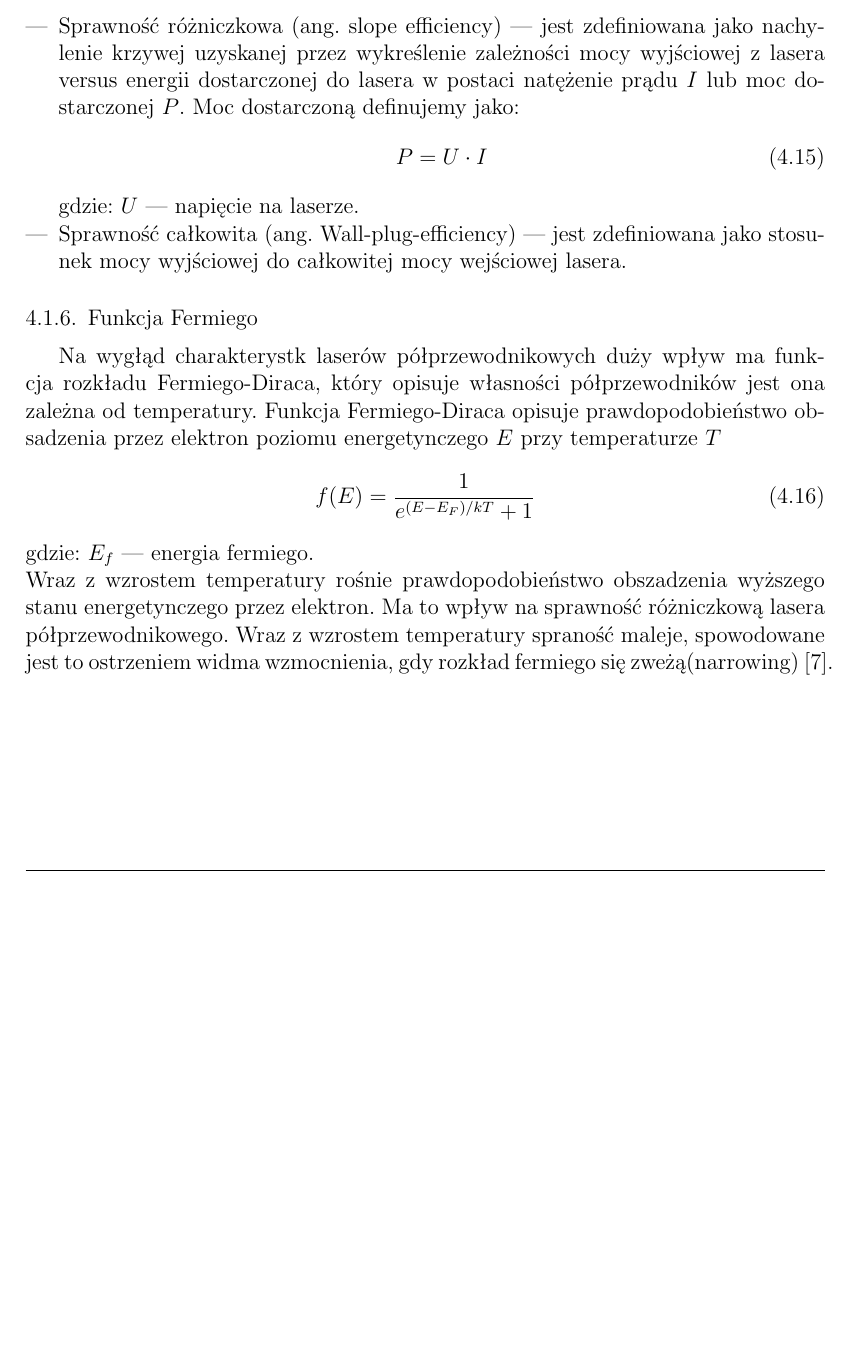
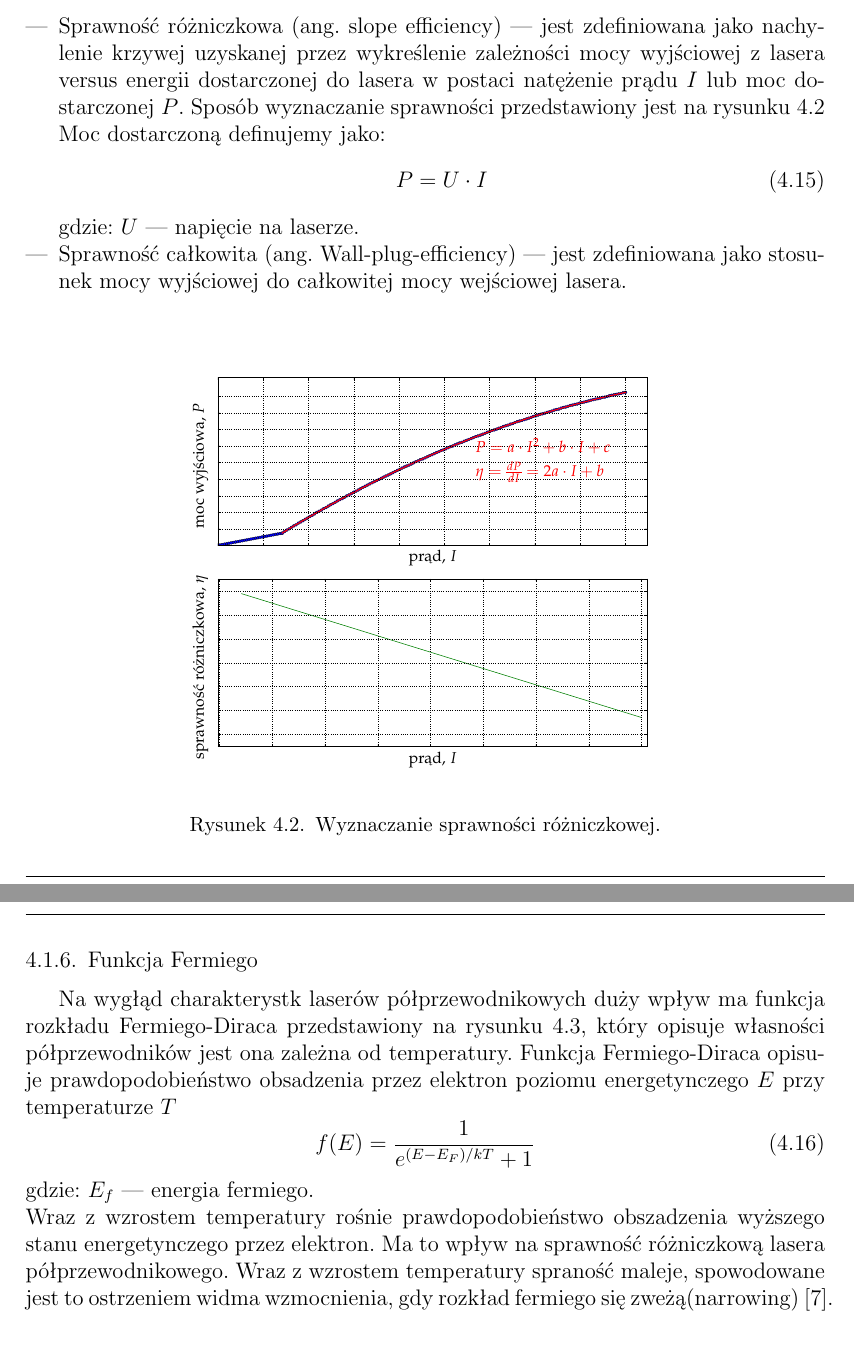
Before and after one commit to pawel21/pracainz, a LaTeX thesis (main.tex, which reads teoria.tex): part of page 14 of 34 before the commit and two parts of pages 14 and 15 of 35 after it, the two joined at a grey line, cut so that both start at the same text, the shorter picture padded with empty space. Compiled offline with pdfLaTeX.

Commit message:
add eff plot

```diff
--- a/teoria.tex
+++ b/teoria.tex
@@ -90,7 +90,8 @@ Dla laserów VCSEL nie można zastować powyszej zależności(\ref{eq:fit_i_th})
 Innym ważnym parametrem, którym możemy scharakteryzować lasery półprzewodnikowe jest ich sprawność. Można wyróżnić następujące rodzaje sprawności:
 \begin{itemize}
 \item Sprawność różniczkowa (ang. \textit{slope efficiency}) --- jest zdefiniowana jako nachylenie krzywej uzyskanej przez wykreślenie zależności
-mocy wyjściowej z lasera versus energii dostarczonej do lasera w postaci natężenie prądu $I$ lub moc dostarczonej $P$.
+mocy wyjściowej z lasera versus energii dostarczonej do lasera w postaci natężenie prądu $I$ lub moc dostarczonej $P$. Sposób wyznaczanie sprawności
+przedstawiony jest na rysunku~\ref{fig:teoria_rys_2}
 Moc dostarczoną definujemy jako:
 \begin{equation}
 P = U \cdot I
@@ -98,8 +99,15 @@ P = U \cdot I
 gdzie: $U$ --- napięcie na laserze.
 \item Sprawność całkowita (ang. \textit{Wall-plug-efficiency}) --- jest zdefiniowana jako stosunek mocy wyjściowej do całkowitej mocy wejściowej lasera.
 \end{itemize}
+\begin{figure}[H]
+\center
+  \includegraphics[scale=0.30]{plot_eff_theory.eps}
+  \caption{Wyznaczanie sprawności różniczkowej.}
+  \label{fig:teoria_rys_2}
+\end{figure}
 \subsection{Funkcja Fermiego}
-Na wygłąd charakterystk laserów półprzewodnikowych duży wpływ ma funkcja rozkładu Fermiego-Diraca, który opisuje
+Na wygłąd charakterystk laserów półprzewodnikowych duży wpływ ma funkcja rozkładu Fermiego-Diraca przedstawiony na rysunku~\ref{fig:teoria_rys_3},
+ który opisuje
 własności półprzewodników jest ona zależna od temperatury. Funkcja Fermiego-Diraca opisuje prawdopodobieństwo obsadzenia przez elektron poziomu
 energetynczego $E$ przy temperaturze $T$
 \begin{equation}
```
Also changed, not shown: main.pdf, plot_eff_theory.eps (added), teoria.tex (6 more changed lines), 4 other files.
